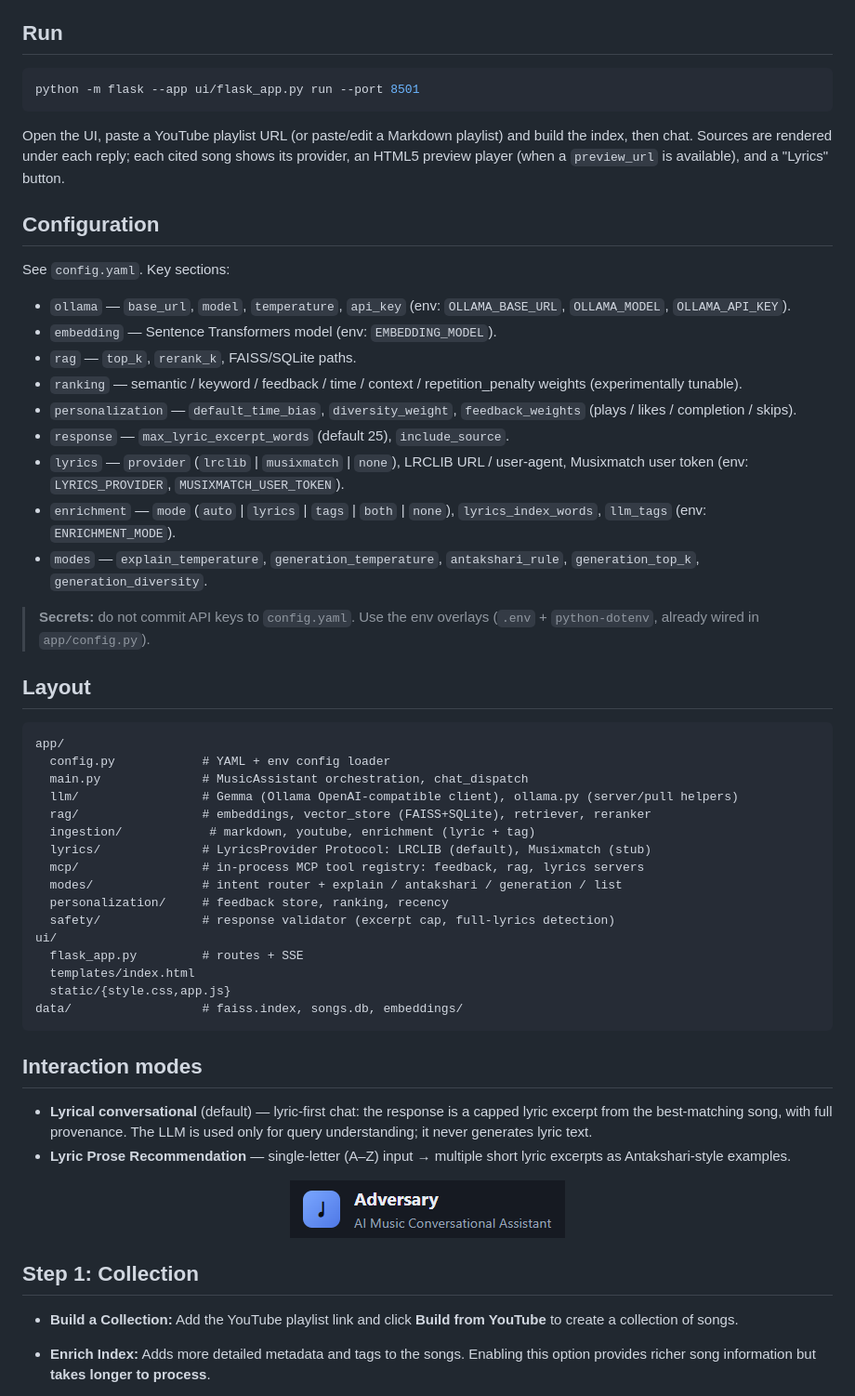
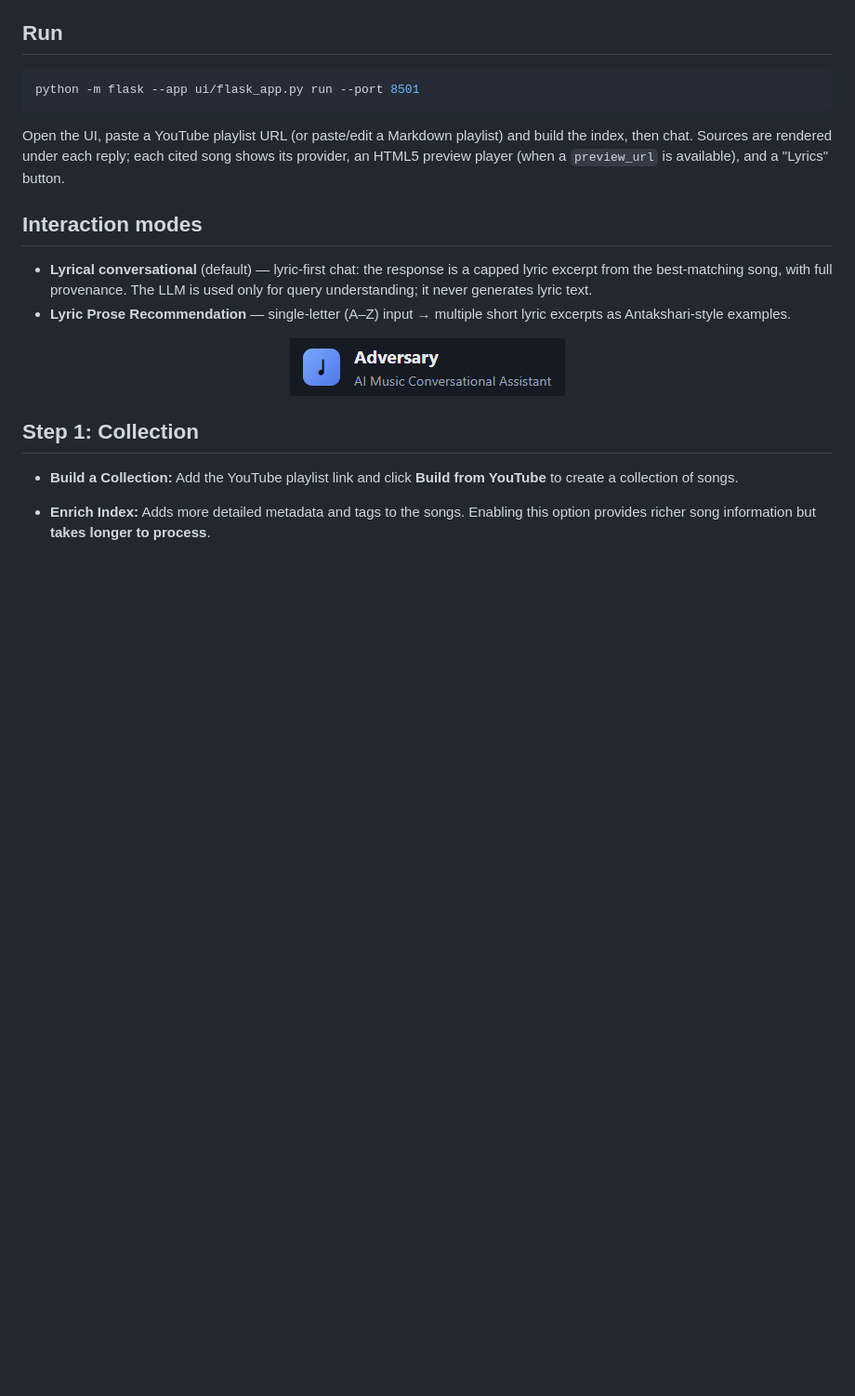
Before and after one commit to zuberkhan007/adversary, a Markdown page: README.md, the part around the change. Shown at 93% size. Rendered like a GitHub page; blank space fills up the shorter version.

Commit message:
Update README to remove configuration and layout sections
Removed configuration section and layout details from README.md.

````diff
--- a/README.md
+++ b/README.md
@@ -37,50 +37,7 @@ playlist) and build the index, then chat. Sources are rendered under
 each reply; each cited song shows its provider, an HTML5 preview player
 (when a `preview_url` is available), and a "Lyrics" button.
 
-## Configuration
 
-See `config.yaml`. Key sections:
-
-- `ollama` — `base_url`, `model`, `temperature`, `api_key` (env:
-  `OLLAMA_BASE_URL`, `OLLAMA_MODEL`, `OLLAMA_API_KEY`).
-- `embedding` — Sentence Transformers model (env: `EMBEDDING_MODEL`).
-- `rag` — `top_k`, `rerank_k`, FAISS/SQLite paths.
-- `ranking` — semantic / keyword / feedback / time / context /
-  repetition_penalty weights (experimentally tunable).
-- `personalization` — `default_time_bias`, `diversity_weight`,
-  `feedback_weights` (plays / likes / completion / skips).
-- `response` — `max_lyric_excerpt_words` (default 25), `include_source`.
-- `lyrics` — `provider` (`lrclib` | `musixmatch` | `none`), LRCLIB URL /
-  user-agent, Musixmatch user token (env: `LYRICS_PROVIDER`,
-  `MUSIXMATCH_USER_TOKEN`).
-- `enrichment` — `mode` (`auto` | `lyrics` | `tags` | `both` | `none`),
-  `lyrics_index_words`, `llm_tags` (env: `ENRICHMENT_MODE`).
-- `modes` — `explain_temperature`, `generation_temperature`,
-  `antakshari_rule`, `generation_top_k`, `generation_diversity`.
-
-> **Secrets:** do not commit API keys to `config.yaml`. Use the env
-> overlays (`.env` + `python-dotenv`, already wired in `app/config.py`).
-
-## Layout
-
-```
-app/
-  config.py            # YAML + env config loader
-  main.py              # MusicAssistant orchestration, chat_dispatch
-  llm/                 # Gemma (Ollama OpenAI-compatible client), ollama.py (server/pull helpers)
-  rag/                 # embeddings, vector_store (FAISS+SQLite), retriever, reranker
-  ingestion/            # markdown, youtube, enrichment (lyric + tag)
-  lyrics/              # LyricsProvider Protocol: LRCLIB (default), Musixmatch (stub)
-  mcp/                 # in-process MCP tool registry: feedback, rag, lyrics servers
-  modes/               # intent router + explain / antakshari / generation / list
-  personalization/     # feedback store, ranking, recency
-  safety/              # response validator (excerpt cap, full-lyrics detection)
-ui/
-  flask_app.py         # routes + SSE
-  templates/index.html
-  static/{style.css,app.js}
-data/                  # faiss.index, songs.db, embeddings/
-```
 
 ## Interaction modes
 
````
